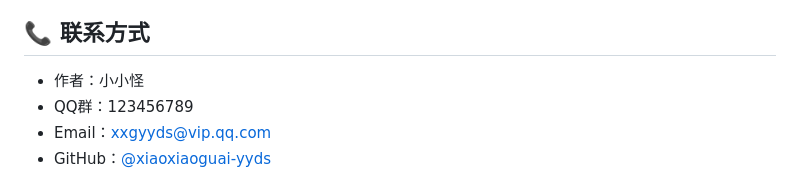
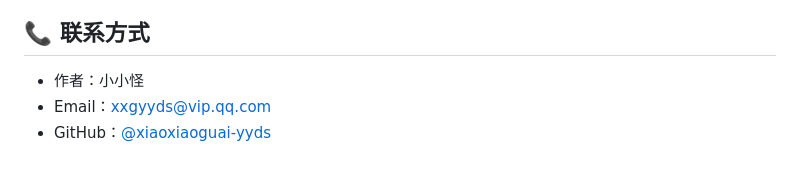
Before and after one commit to haihaimx/xxgkami, a Markdown page: README.md, the part around the change. GitHub-like rendering.

```diff
--- a/README.md
+++ b/README.md
@@ -133,7 +133,6 @@ curl_close($ch);
 ## 📞 联系方式
 
 - 作者：小小怪
-- QQ群：123456789
 - Email：xxgyyds@vip.qq.com
 - GitHub：[@xiaoxiaoguai-yyds](https://github.com/xiaoxiaoguai-yyds)
 
```
